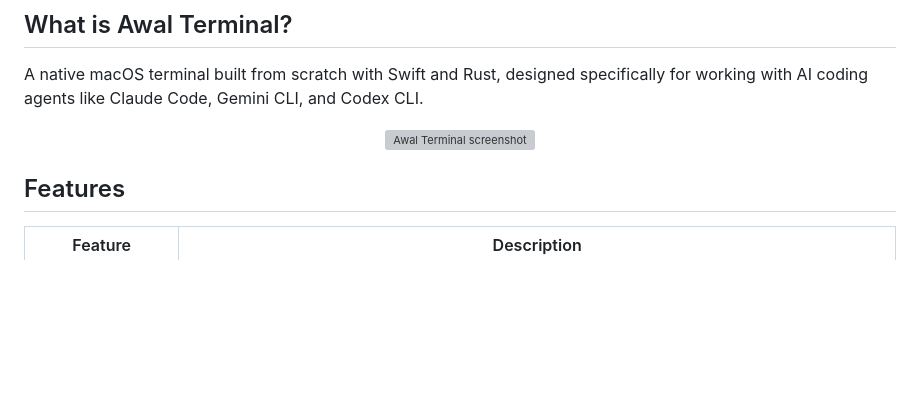
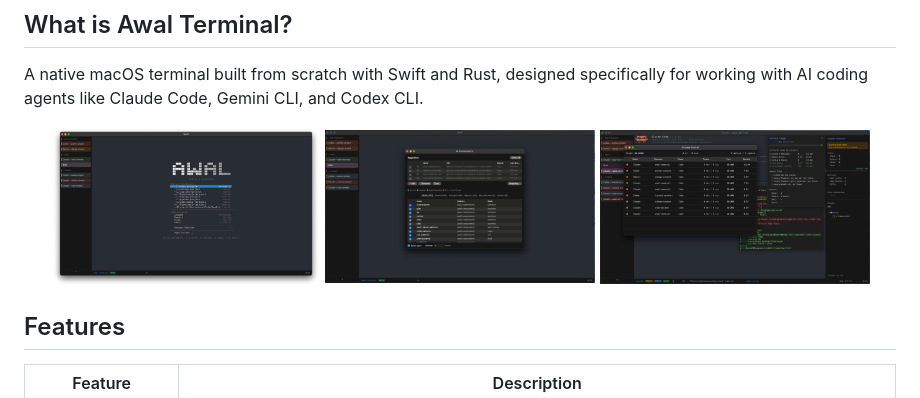
Before and after one commit to AwalTerminal/Awal-terminal, a Markdown page: README.md, the part around the change. Rendered like a GitHub page; blank space fills up the shorter version; grey boxes are pictures that could not be loaded.

Commit message:
Update README with 3 new screenshots side by side
Show workspace selector, AI components manager, and mission control
dashboard horizontally for a better overview of the app.

```diff
--- a/README.md
+++ b/README.md
@@ -21,7 +21,9 @@
 A native macOS terminal built from scratch with Swift and Rust, designed specifically for working with AI coding agents like Claude Code, Gemini CLI, and Codex CLI.
 
 <p align="center">
-  <img src="docs/assets/screenshot-1.png" alt="Awal Terminal screenshot" width="720">
+  <img src="docs/assets/1.png" alt="Workspace selector" width="270">
+  <img src="docs/assets/5.png" alt="AI Components manager" width="270">
+  <img src="docs/assets/6.png" alt="Mission Control dashboard" width="270">
 </p>
 
 ## Features
```
